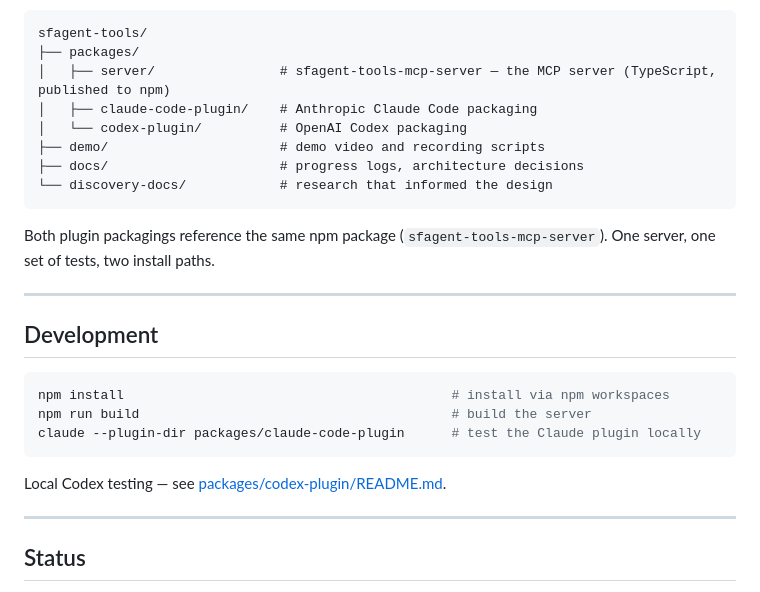
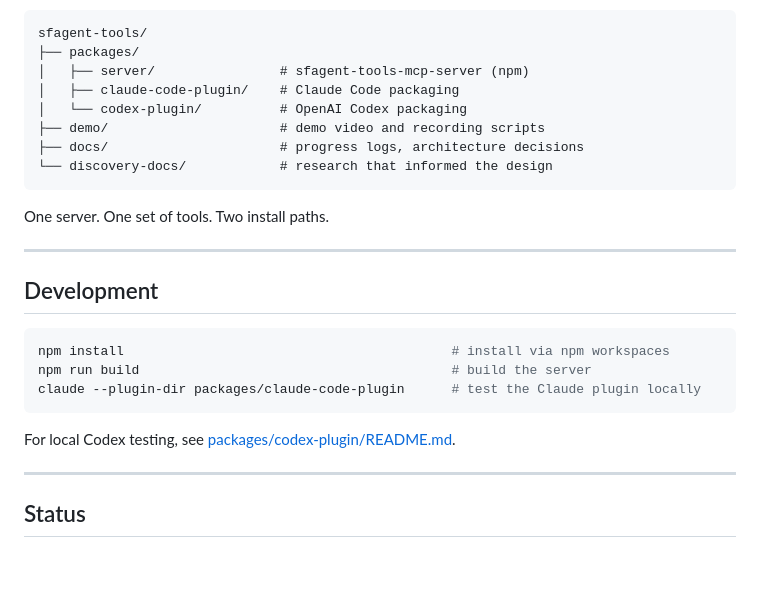
Before and after one commit to lucianostraga/sfagent-tools, a Markdown page: README.md, the part around one of its changes. Rendered like a GitHub page; blank space fills up the shorter version.

````diff
--- a/README.md
+++ b/README.md
@@ -131,15 +123,15 @@ This is a monorepo. The MCP server is the actual product — both plugin packagi
 ```
 sfagent-tools/
 ├── packages/
-│   ├── server/                # sfagent-tools-mcp-server — the MCP server (TypeScript, published to npm)
-│   ├── claude-code-plugin/    # Anthropic Claude Code packaging
+│   ├── server/                # sfagent-tools-mcp-server (npm)
+│   ├── claude-code-plugin/    # Claude Code packaging
 │   └── codex-plugin/          # OpenAI Codex packaging
 ├── demo/                      # demo video and recording scripts
 ├── docs/                      # progress logs, architecture decisions
 └── discovery-docs/            # research that informed the design
 ```
 
-Both plugin packagings reference the same npm package (`sfagent-tools-mcp-server`). One server, one set of tests, two install paths.
+One server. One set of tools. Two install paths.
 
 ---
 
@@ -151,7 +143,7 @@ npm run build                                        # build the server
 claude --plugin-dir packages/claude-code-plugin      # test the Claude plugin locally
 ```
 
-Local Codex testing — see [packages/codex-plugin/README.md](packages/codex-plugin/README.md).
+For local Codex testing, see [packages/codex-plugin/README.md](packages/codex-plugin/README.md).
 
 ---
 
````
Also changed, not shown: other parts of README.md (+70 -78 lines).
